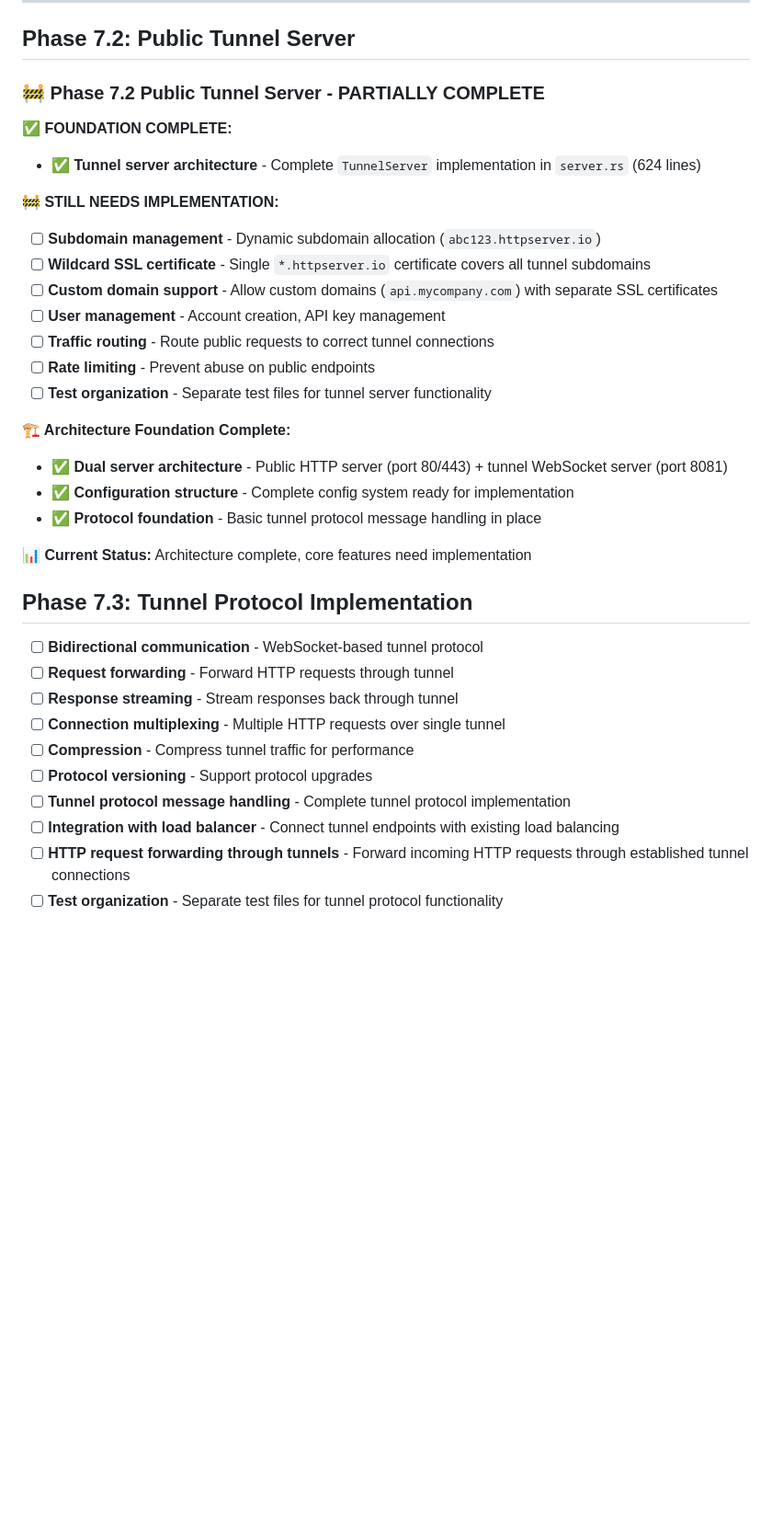
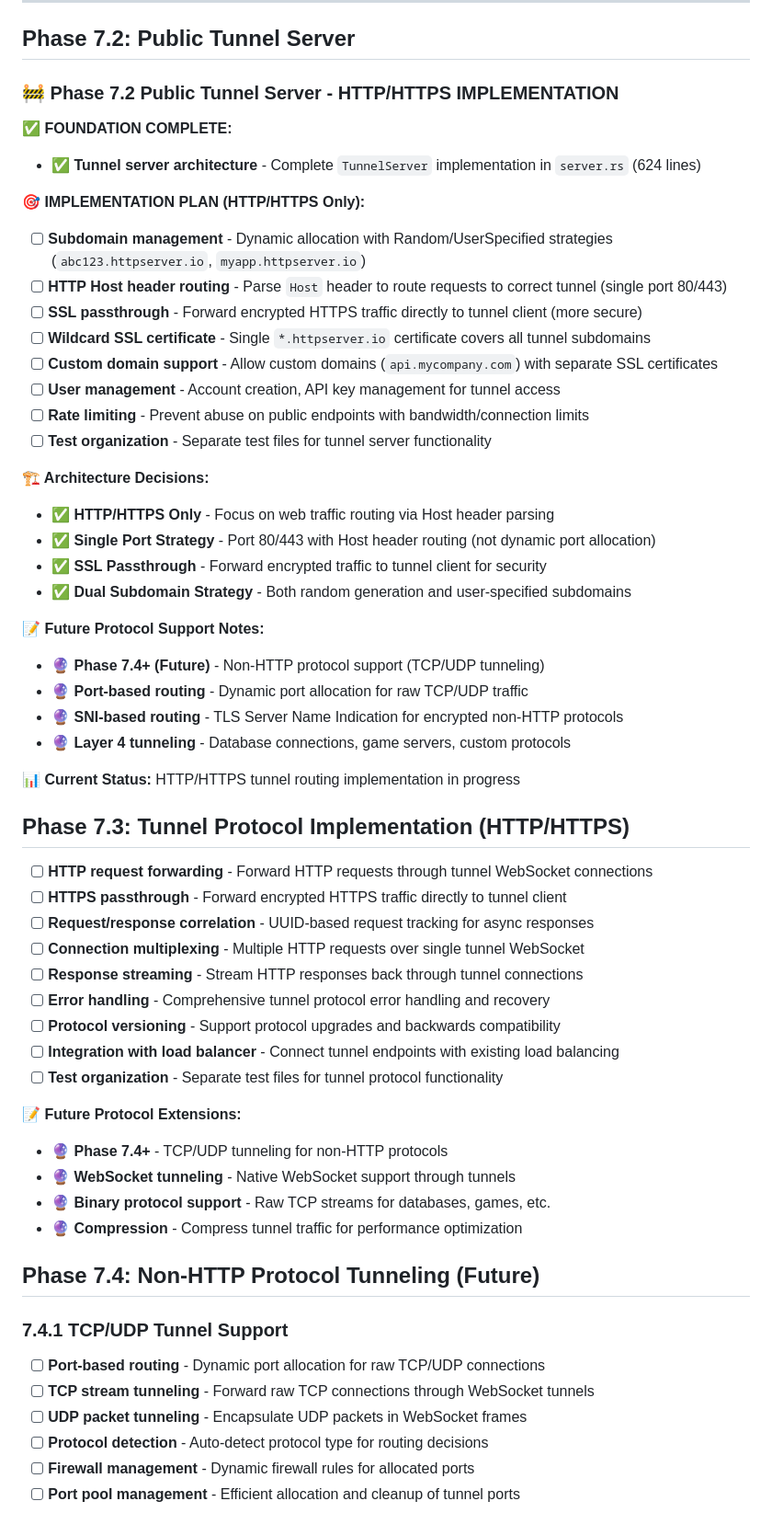
Before and after one commit to raymanaeron/rusty_webserver, a Markdown page: todo.md, the part around one of its changes. Shown at 92% size. Drawn GitHub-style; blank space fills up the shorter version.

```diff
--- a/todo.md
+++ b/todo.md
@@ -554,35 +562,59 @@ httpserver-tunnel/tests/             (⚠️ MISSING - 0 tests)
 
 ## Phase 7.2: Public Tunnel Server
 
-### 🚧 **Phase 7.2 Public Tunnel Server - PARTIALLY COMPLETE**
+### 🚧 **Phase 7.2 Public Tunnel Server - HTTP/HTTPS IMPLEMENTATION**
 
 **✅ FOUNDATION COMPLETE:**
 - ✅ **Tunnel server architecture** - Complete `TunnelServer` implementation in `server.rs` (624 lines)
 
-**🚧 STILL NEEDS IMPLEMENTATION:**
-- [ ] **Subdomain management** - Dynamic subdomain allocation (`abc123.httpserver.io`)
+**🎯 IMPLEMENTATION PLAN (HTTP/HTTPS Only):**
+- [ ] **Subdomain management** - Dynamic allocation with Random/UserSpecified strategies (`abc123.httpserver.io`, `myapp.httpserver.io`)
+- [ ] **HTTP Host header routing** - Parse `Host` header to route requests to correct tunnel (single port 80/443)
+- [ ] **SSL passthrough** - Forward encrypted HTTPS traffic directly to tunnel client (more secure)
 - [ ] **Wildcard SSL certificate** - Single `*.httpserver.io` certificate covers all tunnel subdomains
 - [ ] **Custom domain support** - Allow custom domains (`api.mycompany.com`) with separate SSL certificates
-- [ ] **User management** - Account creation, API key management
-- [ ] **Traffic routing** - Route public requests to correct tunnel connections
-- [ ] **Rate limiting** - Prevent abuse on public endpoints
+- [ ] **User management** - Account creation, API key management for tunnel access
+- [ ] **Rate limiting** - Prevent abuse on public endpoints with bandwidth/connection limits
 - [ ] **Test organization** - Separate test files for tunnel server functionality
 
-**🏗️ Architecture Foundation Complete:**
-- ✅ **Dual server architecture** - Public HTTP server (port 80/443) + tunnel WebSocket server (port 8081)
-- ✅ **Configuration structure** - Complete config system ready for implementation
-- ✅ **Protocol foundation** - Basic tunnel protocol message handling in place
+**🏗️ Architecture Decisions:**
+- ✅ **HTTP/HTTPS Only** - Focus on web traffic routing via Host header parsing
+- ✅ **Single Port Strategy** - Port 80/443 with Host header routing (not dynamic port allocation)
+- ✅ **SSL Passthrough** - Forward encrypted traffic to tunnel client for security
+- ✅ **Dual Subdomain Strategy** - Both random generation and user-specified subdomains
 
-**📊 Current Status:** Architecture complete, core features need implementation
+**📝 Future Protocol Support Notes:**
+- 🔮 **Phase 7.4+ (Future)** - Non-HTTP protocol support (TCP/UDP tunneling)
+- 🔮 **Port-based routing** - Dynamic port allocation for raw TCP/UDP traffic
+- 🔮 **SNI-based routing** - TLS Server Name Indication for encrypted non-HTTP protocols
+- 🔮 **Layer 4 tunneling** - Database connections, game servers, custom protocols
 
-## Phase 7.3: Tunnel Protocol Implementation
-- [ ] **Bidirectional communication** - WebSocket-based tunnel protocol
-- [ ] **Request forwarding** - Forward HTTP requests through tunnel
-- [ ] **Response streaming** - Stream responses back through tunnel
-- [ ] **Connection multiplexing** - Multiple HTTP requests over single tunnel
-- [ ] **Compression** - Compress tunnel traffic for performance
-- [ ] **Protocol versioning** - Support protocol upgrades
-- [ ] **Tunnel protocol message handling** - Complete tunnel protocol implementation
+**📊 Current Status:** HTTP/HTTPS tunnel routing implementation in progress
+
+## Phase 7.3: Tunnel Protocol Implementation (HTTP/HTTPS)
+- [ ] **HTTP request forwarding** - Forward HTTP requests through tunnel WebSocket connections
+- [ ] **HTTPS passthrough** - Forward encrypted HTTPS traffic directly to tunnel client
+- [ ] **Request/response correlation** - UUID-based request tracking for async responses
+- [ ] **Connection multiplexing** - Multiple HTTP requests over single tunnel WebSocket
+- [ ] **Response streaming** - Stream HTTP responses back through tunnel connections
+- [ ] **Error handling** - Comprehensive tunnel protocol error handling and recovery
+- [ ] **Protocol versioning** - Support protocol upgrades and backwards compatibility
 - [ ] **Integration with load balancer** - Connect tunnel endpoints with existing load balancing
-- [ ] **HTTP request forwarding through tunnels** - Forward incoming HTTP requests through established tunnel connections
 - [ ] **Test organization** - Separate test files for tunnel protocol functionality
+
+**📝 Future Protocol Extensions:**
+- 🔮 **Phase 7.4+** - TCP/UDP tunneling for non-HTTP protocols
+- 🔮 **WebSocket tunneling** - Native WebSocket support through tunnels
+- 🔮 **Binary protocol support** - Raw TCP streams for databases, games, etc.
+- 🔮 **Compression** - Compress tunnel traffic for performance optimization
+
+## Phase 7.4: Non-HTTP Protocol Tunneling (Future)
+
+### 7.4.1 TCP/UDP Tunnel Support
+- [ ] **Port-based routing** - Dynamic port allocation for raw TCP/UDP connections
+- [ ] **TCP stream tunneling** - Forward raw TCP connections through WebSocket tunnels
+- [ ] **UDP packet tunneling** - Encapsulate UDP packets in WebSocket frames
+- [ ] **Protocol detection** - Auto-detect protocol type for routing decisions
+- [ ] **Firewall management** - Dynamic firewall rules for allocated ports
+- [ ] **Port pool management** - Efficient allocation and cleanup of tunnel ports
+
```
Also changed, not shown: other parts of todo.md (+42 -9 lines).
